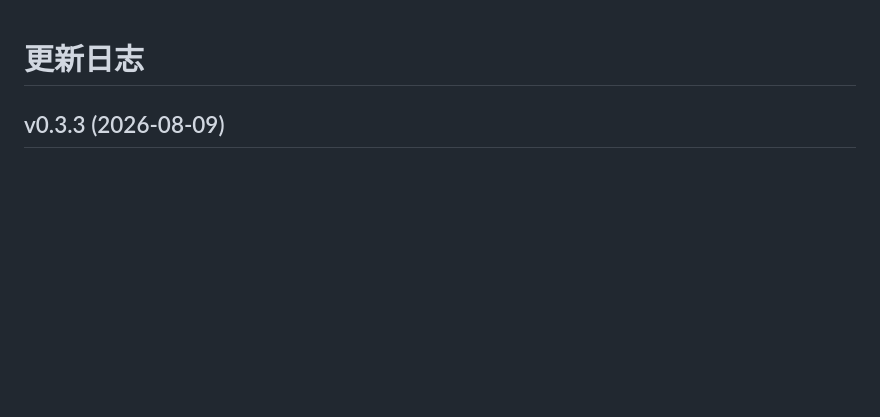
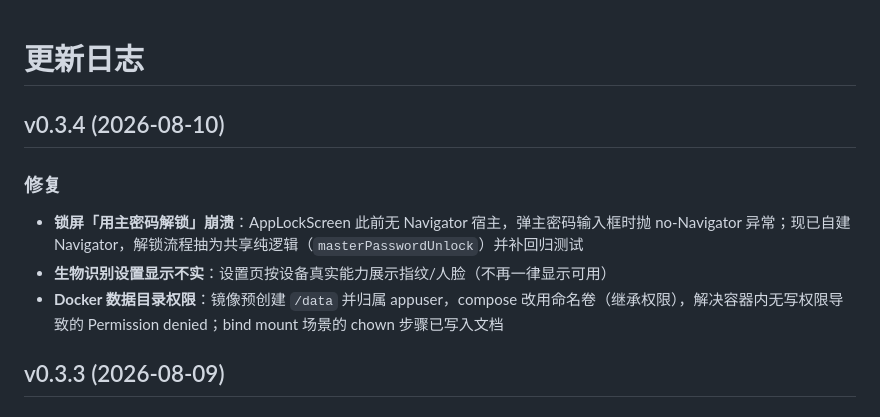
Before and after one commit to muxinxy/bequest, a Markdown page: CHANGELOG.md, the part around the change. GitHub-like rendering; blank space fills up the shorter version.

Commit message:
docs: changelog for v0.3.4

```diff
--- a/CHANGELOG.md
+++ b/CHANGELOG.md
@@ -1,4 +1,11 @@
 # 更新日志
+
+## v0.3.4 (2026-08-10)
+
+### 修复
+- **锁屏「用主密码解锁」崩溃**：AppLockScreen 此前无 Navigator 宿主，弹主密码输入框时抛 no-Navigator 异常；现已自建 Navigator，解锁流程抽为共享纯逻辑（`masterPasswordUnlock`）并补回归测试
+- **生物识别设置显示不实**：设置页按设备真实能力展示指纹/人脸（不再一律显示可用）
+- **Docker 数据目录权限**：镜像预创建 `/data` 并归属 appuser，compose 改用命名卷（继承权限），解决容器内无写权限导致的 Permission denied；bind mount 场景的 chown 步骤已写入文档
 
 ## v0.3.3 (2026-08-09)
 
```
